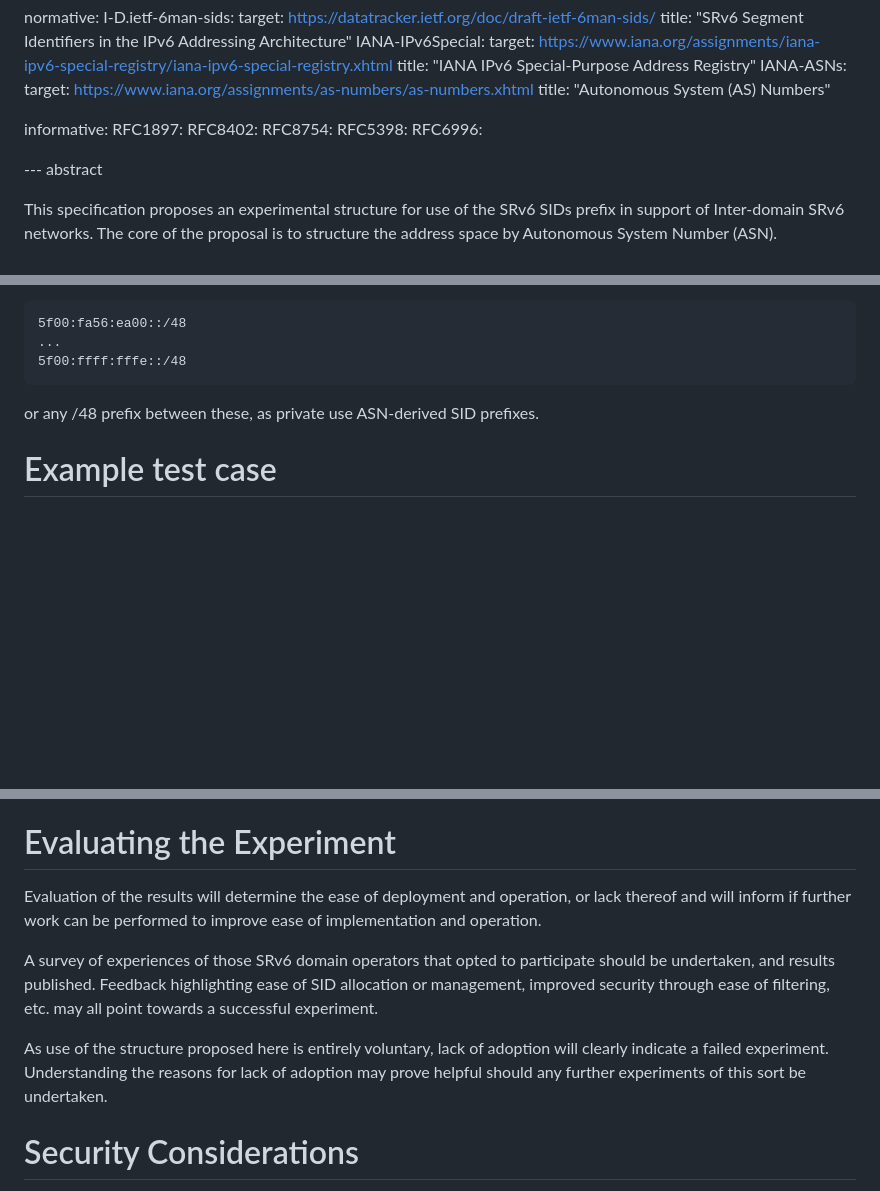
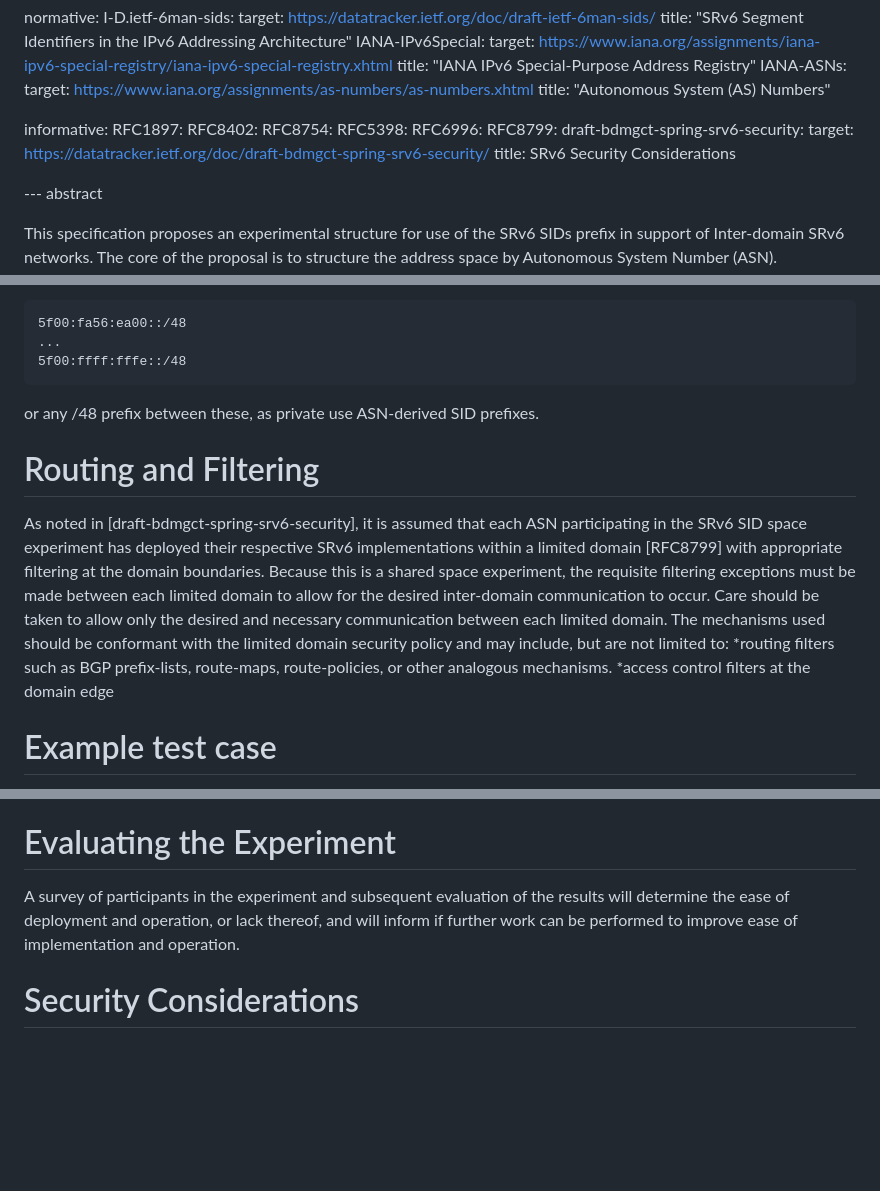
Before and after one commit to ipvsix/draft-sidspace-experiment, a Markdown page: draft-ek-srv6ops-sidspace-experiment.md, 3 parts joined by grey strips. Drawn GitHub-style; blank space fills up the shorter version.

Commit message:
Add first pass filtering and routing section, shorten eval section

```diff
--- a/draft-ek-srv6ops-sidspace-experiment.md
+++ b/draft-ek-srv6ops-sidspace-experiment.md
@@ -49,6 +49,10 @@ informative:
   RFC8754:
   RFC5398:
   RFC6996:
+  RFC8799:
+  draft-bdmgct-spring-srv6-security:
+    target: https://datatracker.ietf.org/doc/draft-bdmgct-spring-srv6-security/
+    title: SRv6 Security Considerations
 
 --- abstract
 
@@ -130,6 +134,12 @@ and
 
 or any /48 prefix between these, as private use ASN-derived SID prefixes.
 
+# Routing and Filtering
+
+As noted in [draft-bdmgct-spring-srv6-security], it is assumed that each ASN participating in the SRv6 SID space experiment has deployed their respective SRv6 implementations within a limited domain [RFC8799] with appropriate filtering at the domain boundaries. Because this is a shared space experiment, the requisite filtering exceptions must be made between each limited domain to allow for the desired inter-domain communication to occur. Care should be taken to allow only the desired and necessary communication between each limited domain. The mechanisms used should be conformant with the limited domain security policy and may include, but are not limited to:
+*routing filters such as BGP prefix-lists, route-maps, route-policies, or other analogous mechanisms.
+*access control filters at the domain edge
+
 # Example test case
 
 One possible test case is the exchange of the IPv6 prefix SID between two autonomous systems with independent management domains. In this example, AS4294967294 exchanges their SRv6 SID prefix (5f00:ffff:fffe::/48) with AS4200000000 who announces their ASN derived SRv6 SID prefix (5f00:fa56:ea00::/48).
@@ -158,13 +168,7 @@ Within this structure, appropriate and agreed upon policy may be shared between
 
 # Evaluating the Experiment
 
-Evaluation of the results will determine the ease of deployment and operation, or lack thereof and will inform if further work can be performed to improve ease of implementation and operation.
-
-A survey of experiences of those SRv6 domain operators that opted to participate should be undertaken, and results published.
-Feedback highlighting ease of SID allocation or management, improved security through ease of filtering, etc. may all point towards a successful experiment.
-
-As use of the structure proposed here is entirely voluntary, lack of adoption will clearly indicate a failed experiment.
-Understanding the reasons for lack of adoption may prove helpful should any further experiments of this sort be undertaken.
+A survey of participants in the experiment and subsequent evaluation of the results will determine the ease of deployment and operation, or lack thereof, and will inform if further work can be performed to improve ease of implementation and operation.
 
 # Security Considerations
 
```
